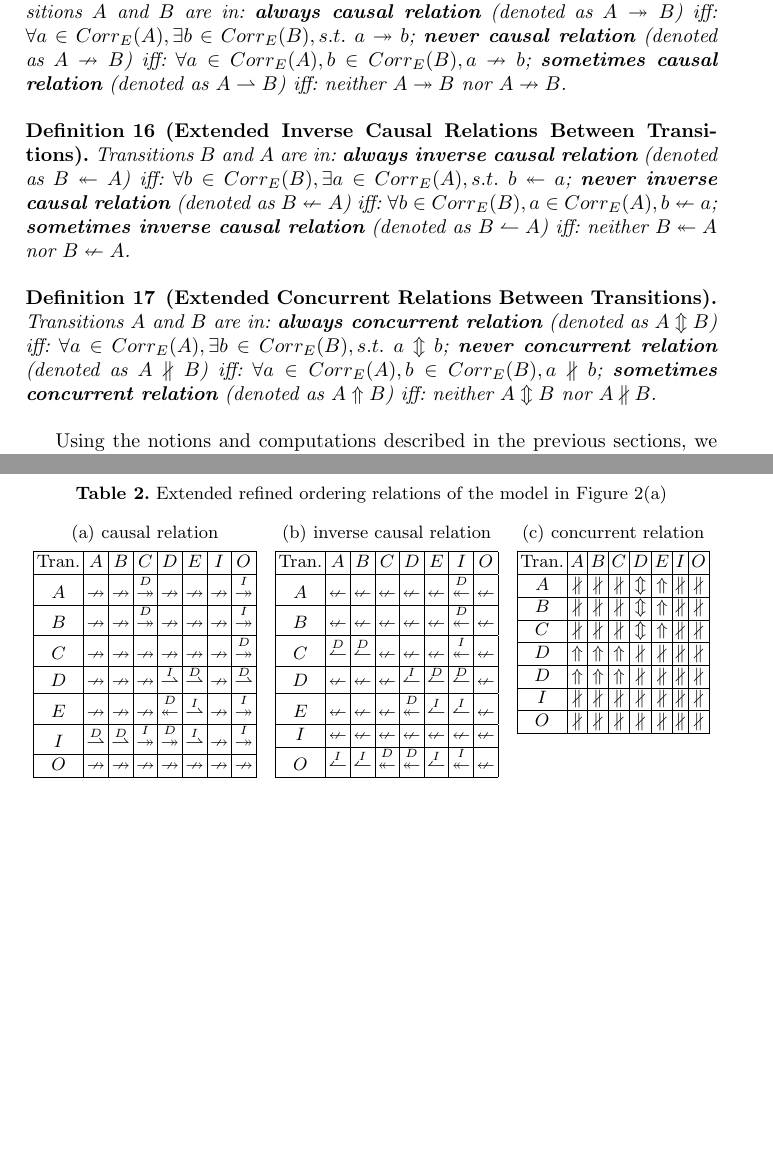
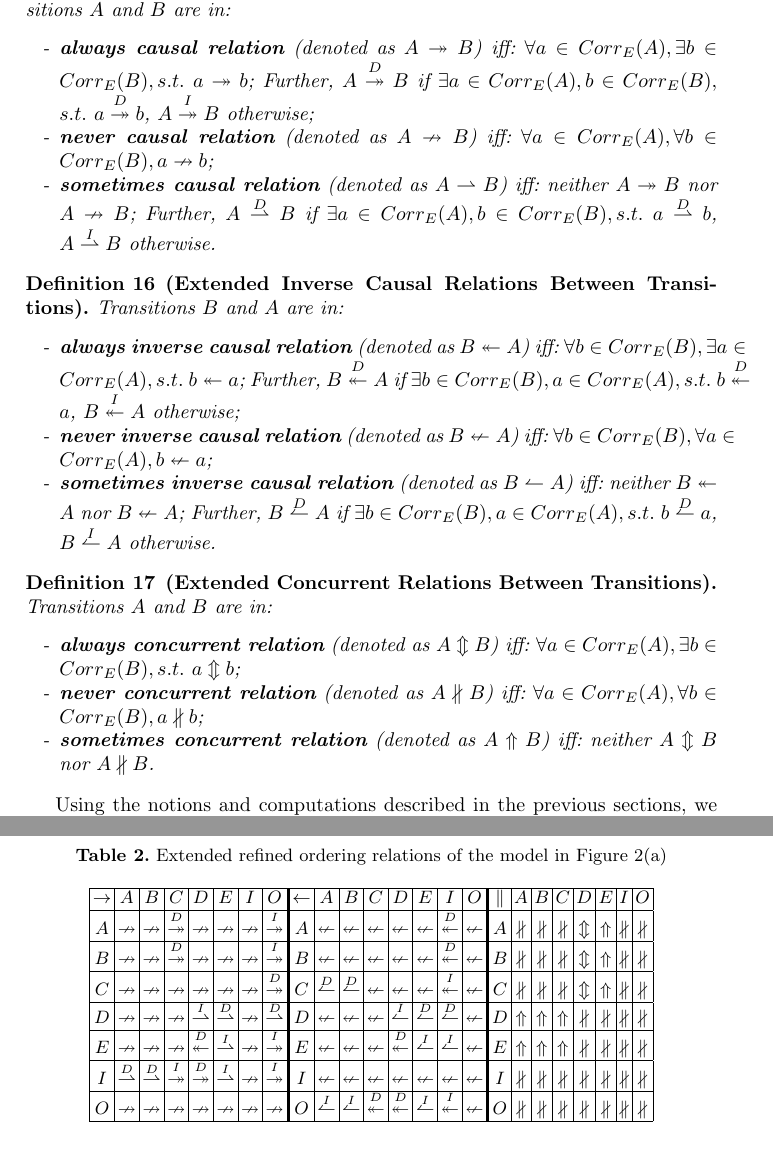
Before and after one commit to shudiwsh2009/ExRORU_llncs, a LaTeX thesis (ExRORU_llncs.tex): two parts of pages 10 and 11 of 15, joined at a grey line, cut so that both start at the same text, the shorter picture padded with empty space. Compiled offline with LaTeX, dvips and Ghostscript.

Commit message:
fix definitions according to 151205b_r_akhil

```diff
--- a/ExRORU_llncs.tex
+++ b/ExRORU_llncs.tex
@@ -395,15 +395,30 @@ As for the extended concurrent relations between events $a$ and $b$, there are a
 We have defined the relations between events in a CPU, which will be utilized to compute the relations between transitions in a WF-net next. On general, there may be more than one corresponding event in the CPU related to a transition in the original WF-net. These corresponding events are different from each other and are treated as unique events when we derive the relations between events in the unfolding. Therefore, when we try to derive the ExRORUs between transitions in the WF-net, we need to check the relations between each pair of corresponding events of those transitions. Based on this, we give the computation of ExRORU between transitions. Let $Corr_{E}(A)$ be the set containing all the corresponding events of transition $A$.
 
 \begin{definition}[Extended Causal Relations Between Transitions]\label{def:causalRelations}
-Transitions $A$ and $B$ are in: \textbf{always causal relation} (denoted as $A\twoheadrightarrow B$) iff: $\forall a\in Corr_{E}(A), \exists b\in Corr_{E}(B), s.t.~a\twoheadrightarrow b$; \textbf{never causal relation} (denoted as $A\nrightarrow B$) iff: $\forall a\in Corr_{E}(A), b\in Corr_{E}(B), a\nrightarrow b$; \textbf{sometimes causal relation} (denoted as $A\rightharpoonup B$) iff: neither $A\twoheadrightarrow B$ nor $A\nrightarrow B$.
+Transitions $A$ and $B$ are in:
+	\begin{itemize}
+		\item[-] \textbf{always causal relation} (denoted as $A\twoheadrightarrow B$) iff: $\forall a\in Corr_{E}(A), \exists b\in Corr_{E}(B), s.t.~a\twoheadrightarrow b$; Further, $A\overset{D}{\twoheadrightarrow}B$ if $\exists a\in Corr_{E}(A), b\in Corr_{E}(B),$ $s.t.~a\overset{D}{\twoheadrightarrow}b$, $A\overset{I}{\twoheadrightarrow}B$ otherwise;
+		\item[-] \textbf{never causal relation} (denoted as $A\nrightarrow B$) iff: $\forall a\in Corr_{E}(A), \forall b\in Corr_{E}(B), a\nrightarrow b$;
+		\item[-] \textbf{sometimes causal relation} (denoted as $A\rightharpoonup B$) iff: neither $A\twoheadrightarrow B$ nor $A\nrightarrow B$; Further, $A\overset{D}{\rightharpoonup}B$ if $\exists a\in Corr_{E}(A), b\in Corr_{E}(B), s.t.~a\overset{D}{\rightharpoonup}b$, $A\overset{I}{\rightharpoonup}B$ otherwise.
+	\end{itemize}
 \end{definition}
 
 \begin{definition}[Extended Inverse Causal Relations Between Transitions]\label{def:inverseCausalRelations}
-Transitions $B$ and $A$ are in: \textbf{always inverse causal relation} (denoted as $B\twoheadleftarrow A$) iff: $\forall b\in Corr_{E}(B), \exists a\in Corr_{E}(A), s.t.~b\twoheadleftarrow a$; \textbf{never inverse causal relation} (denoted as $B\nleftarrow A$) iff: $\forall b\in Corr_{E}(B), a\in Corr_{E}(A), b\nleftarrow a$; \textbf{sometimes inverse causal relation} (denoted as $B\leftharpoonup A$) iff: neither $B\twoheadleftarrow A$ nor $B\nleftarrow A$.
+Transitions $B$ and $A$ are in:
+	\begin{itemize}
+		\item[-] \textbf{always inverse causal relation} (denoted as $B\twoheadleftarrow A$) iff: $\forall b\in Corr_{E}(B), \exists a\in Corr_{E}(A), s.t.~b\twoheadleftarrow a$; Further, $B\overset{D}{\twoheadleftarrow}A$ if $\exists b\in Corr_{E}(B), a\in Corr_{E}(A),s.t.~b\overset{D}{\twoheadleftarrow}a$, $B\overset{I}{\twoheadleftarrow}A$ otherwise;
+		\item[-] \textbf{never inverse causal relation} (denoted as $B\nleftarrow A$) iff: $\forall b\in Corr_{E}(B), \forall a\in Corr_{E}(A), b\nleftarrow a$;
+		\item[-] \textbf{sometimes inverse causal relation} (denoted as $B\leftharpoonup A$) iff: neither $B\twoheadleftarrow A$ nor $B\nleftarrow A$; Further, $B\overset{D}{\leftharpoonup}A$ if $\exists b\in Corr_{E}(B), a\in Corr_{E}(A), s.t.~b\overset{D}{\leftharpoonup}a$, $B\overset{I}{\leftharpoonup}A$ otherwise.
+	\end{itemize}
 \end{definition}
 
 \begin{definition}[Extended Concurrent Relations Between Transitions]\label{def:concurrentRelations}
-Transitions $A$ and $B$ are in: \textbf{always concurrent relation} (denoted as $A\Updownarrow B$) iff: $\forall a\in Corr_{E}(A),\exists b\in Corr_{E}(B),s.t.~a\Updownarrow b$; \textbf{never concurrent relation} (denoted as $A\nparallel B$) iff: $\forall a\in Corr_{E}(A),b\in Corr_{E}(B),a\nparallel b$; \textbf{sometimes concurrent relation} (denoted as $A\Uparrow B$) iff: neither $A\Updownarrow B$ nor $A\nparallel B$.
+Transitions $A$ and $B$ are in:
+	\begin{itemize}
+		\item[-] \textbf{always concurrent relation} (denoted as $A\Updownarrow B$) iff: $\forall a\in Corr_{E}(A),\exists b\in Corr_{E}(B),s.t.~a\Updownarrow b$;
+		\item[-] \textbf{never concurrent relation} (denoted as $A\nparallel B$) iff: $\forall a\in Corr_{E}(A),\forall b\in Corr_{E}(B),a\nparallel b$;
+		\item[-] \textbf{sometimes concurrent relation} (denoted as $A\Uparrow B$) iff: neither $A\Updownarrow B$ nor $A\nparallel B$.
+	\end{itemize}
 \end{definition}
 
 Using the notions and computations described in the previous sections, we can derive ExRORUs of the model in Figure \ref{fig:examplePetri}. For convenience, we use three separate matrices to represent the three types of relations, as shown in Table \ref{tab:example_relations}. Transitions in rows are the former ones in a relation while transitions in columns are the latter ones in a relation. For example, the second row shows all the relations between $A$ and the other transitions.
@@ -411,42 +426,39 @@ Using the notions and computations described in the previous sections, we can de
 \begin{table}[htbp]
 \centering
 \tabcaption{Extended refined ordering relations of the model in Figure \ref{fig:examplePetri}\label{tab:example_relations}}
-\subtable[causal relation]{
-	\begin{tabular}{|c|c|c|c|c|c|c|c|} \hline
-		Tran. & $A$ & $B$ & $C$ & $D$ & $E$ & $I$ & $O$\\ \hline
-		$A$ & $\nrightarrow$ & $\nrightarrow$ & $\overset{D}{\twoheadrightarrow}$ & $\nrightarrow$ & $\nrightarrow$ & $\nrightarrow$ & $\overset{I}{\twoheadrightarrow}$\\ \hline
-		$B$ & $\nrightarrow$ & $\nrightarrow$ & $\overset{D}{\twoheadrightarrow}$ & $\nrightarrow$ & $\nrightarrow$ & $\nrightarrow$ & $\overset{I}{\twoheadrightarrow}$\\ \hline
-		$C$ & $\nrightarrow$ & $\nrightarrow$ & $\nrightarrow$ & $\nrightarrow$ & $\nrightarrow$ & $\nrightarrow$ & $\overset{D}{\twoheadrightarrow}$\\ \hline
-		$D$ & $\nrightarrow$ & $\nrightarrow$ & $\nrightarrow$ & $\overset{I}{\rightharpoonup}$ & $\overset{D}{\rightharpoonup}$ & $\nrightarrow$ & $\overset{D}{\rightharpoonup}$\\ \hline
-		$E$ & $\nrightarrow$ & $\nrightarrow$ & $\nrightarrow$ & $\overset{D}{\twoheadleftarrow}$ & $\overset{I}{\rightharpoonup}$ & $\nrightarrow$ & $\overset{I}{\twoheadrightarrow}$\\ \hline
-		$I$ & $\overset{D}{\rightharpoonup}$ & $\overset{D}{\rightharpoonup}$ & $\overset{I}{\twoheadrightarrow}$ & $\overset{D}{\twoheadrightarrow}$ & $\overset{I}{\rightharpoonup}$ & $\nrightarrow$ & $\overset{I}{\twoheadrightarrow}$\\ \hline
-		$O$ & $\nrightarrow$ & $\nrightarrow$ & $\nrightarrow$ & $\nrightarrow$ & $\nrightarrow$ & $\nrightarrow$ & $\nrightarrow$\\ \hline
-	\end{tabular}
-}
-\subtable[inverse causal relation]{
-	\begin{tabular}{|c|c|c|c|c|c|c|c|} \hline
-		Tran. & $A$ & $B$ & $C$ & $D$ & $E$ & $I$ & $O$\\ \hline
-		$A$ & $\nleftarrow$ & $\nleftarrow$ & $\nleftarrow$ & $\nleftarrow$ & $\nleftarrow$ & $\overset{D}{\twoheadleftarrow}$ & $\nleftarrow$\\ \hline
-		$B$ & $\nleftarrow$ & $\nleftarrow$ & $\nleftarrow$ & $\nleftarrow$ & $\nleftarrow$ & $\overset{D}{\twoheadleftarrow}$ & $\nleftarrow$\\ \hline
-		$C$ & $\overset{D}{\leftharpoonup}$ & $\overset{D}{\leftharpoonup}$ & $\nleftarrow$ & $\nleftarrow$ & $\nleftarrow$ & $\overset{I}{\twoheadleftarrow}$ & $\nleftarrow$\\ \hline
-		$D$ & $\nleftarrow$ & $\nleftarrow$ & $\nleftarrow$ & $\overset{I}{\leftharpoonup}$ & $\overset{D}{\leftharpoonup}$ & $\overset{D}{\leftharpoonup}$ & $\nleftarrow$\\ \hline
-		$E$ & $\nleftarrow$ & $\nleftarrow$ & $\nleftarrow$ & $\overset{D}{\twoheadleftarrow}$ & $\overset{I}{\leftharpoonup}$ & $\overset{I}{\leftharpoonup}$ & $\nleftarrow$\\ \hline
-		$I$ & $\nleftarrow$ & $\nleftarrow$ & $\nleftarrow$ & $\nleftarrow$ & $\nleftarrow$ & $\nleftarrow$ & $\nleftarrow$\\ \hline
-		$O$ & $\overset{I}{\leftharpoonup}$ & $\overset{I}{\leftharpoonup}$ & $\overset{D}{\twoheadleftarrow}$ & $\overset{D}{\twoheadleftarrow}$ & $\overset{I}{\leftharpoonup}$ & $\overset{I}{\twoheadleftarrow}$ & $\nleftarrow$\\ \hline
-	\end{tabular}
-}
-\subtable[concurrent relation]{
-	\begin{tabular}{|c|c|c|c|c|c|c|c|} \hline
-		Tran. & $A$ & $B$ & $C$ & $D$ & $E$ & $I$ & $O$\\ \hline
+\begin{tabular}{|c|c|c|c|c|c|c|c!{\vrule width 1.5pt}c|c|c|c|c|c|c|c!{\vrule width 1.5pt}c|c|c|c|c|c|c|c|} \hline
+	$\rightarrow$ & $A$ & $B$ & $C$ & $D$ & $E$ & $I$ & $O$ &
+	$\leftarrow$ & $A$ & $B$ & $C$ & $D$ & $E$ & $I$ & $O$ &
+	$\parallel$ & $A$ & $B$ & $C$ & $D$ & $E$ & $I$ & $O$\\ \hline
+
+	$A$ & $\nrightarrow$ & $\nrightarrow$ & $\overset{D}{\twoheadrightarrow}$ & $\nrightarrow$ & $\nrightarrow$ & $\nrightarrow$ & $\overset{I}{\twoheadrightarrow}$ &
+	$A$ & $\nleftarrow$ & $\nleftarrow$ & $\nleftarrow$ & $\nleftarrow$ & $\nleftarrow$ & $\overset{D}{\twoheadleftarrow}$ & $\nleftarrow$ &
 	$A$ & $\nparallel$ & $\nparallel$ & $\nparallel$ & $\Updownarrow$ & $\Uparrow$ & $\nparallel$ & $\nparallel$\\ \hline
+
+	$B$ & $\nrightarrow$ & $\nrightarrow$ & $\overset{D}{\twoheadrightarrow}$ & $\nrightarrow$ & $\nrightarrow$ & $\nrightarrow$ & $\overset{I}{\twoheadrightarrow}$ &
+	$B$ & $\nleftarrow$ & $\nleftarrow$ & $\nleftarrow$ & $\nleftarrow$ & $\nleftarrow$ & $\overset{D}{\twoheadleftarrow}$ & $\nleftarrow$ &
 	$B$ & $\nparallel$ & $\nparallel$ & $\nparallel$ & $\Updownarrow$ & $\Uparrow$ & $\nparallel$ & $\nparallel$\\ \hline
+
+	$C$ & $\nrightarrow$ & $\nrightarrow$ & $\nrightarrow$ & $\nrightarrow$ & $\nrightarrow$ & $\nrightarrow$ & $\overset{D}{\twoheadrightarrow}$ &
+	$C$ & $\overset{D}{\leftharpoonup}$ & $\overset{D}{\leftharpoonup}$ & $\nleftarrow$ & $\nleftarrow$ & $\nleftarrow$ & $\overset{I}{\twoheadleftarrow}$ & $\nleftarrow$ &
 	$C$ & $\nparallel$ & $\nparallel$ & $\nparallel$ & $\Updownarrow$ & $\Uparrow$ & $\nparallel$ & $\nparallel$\\ \hline
+
+	$D$ & $\nrightarrow$ & $\nrightarrow$ & $\nrightarrow$ & $\overset{I}{\rightharpoonup}$ & $\overset{D}{\rightharpoonup}$ & $\nrightarrow$ & $\overset{D}{\rightharpoonup}$ &
+	$D$ & $\nleftarrow$ & $\nleftarrow$ & $\nleftarrow$ & $\overset{I}{\leftharpoonup}$ & $\overset{D}{\leftharpoonup}$ & $\overset{D}{\leftharpoonup}$ & $\nleftarrow$ &
 	$D$ & $\Uparrow$ & $\Uparrow$ & $\Uparrow$ & $\nparallel$ & $\nparallel$ & $\nparallel$ & $\nparallel$\\ \hline
-		$D$ & $\Uparrow$ & $\Uparrow$ & $\Uparrow$ & $\nparallel$ & $\nparallel$ & $\nparallel$ & $\nparallel$\\ \hline
+
+	$E$ & $\nrightarrow$ & $\nrightarrow$ & $\nrightarrow$ & $\overset{D}{\twoheadleftarrow}$ & $\overset{I}{\rightharpoonup}$ & $\nrightarrow$ & $\overset{I}{\twoheadrightarrow}$ &
+	$E$ & $\nleftarrow$ & $\nleftarrow$ & $\nleftarrow$ & $\overset{D}{\twoheadleftarrow}$ & $\overset{I}{\leftharpoonup}$ & $\overset{I}{\leftharpoonup}$ & $\nleftarrow$ &
+	$E$ & $\Uparrow$ & $\Uparrow$ & $\Uparrow$ & $\nparallel$ & $\nparallel$ & $\nparallel$ & $\nparallel$\\ \hline
+
+	$I$ & $\overset{D}{\rightharpoonup}$ & $\overset{D}{\rightharpoonup}$ & $\overset{I}{\twoheadrightarrow}$ & $\overset{D}{\twoheadrightarrow}$ & $\overset{I}{\rightharpoonup}$ & $\nrightarrow$ & $\overset{I}{\twoheadrightarrow}$ &
+	$I$ & $\nleftarrow$ & $\nleftarrow$ & $\nleftarrow$ & $\nleftarrow$ & $\nleftarrow$ & $\nleftarrow$ & $\nleftarrow$ &
 	$I$ & $\nparallel$ & $\nparallel$ & $\nparallel$ & $\nparallel$ & $\nparallel$ & $\nparallel$ & $\nparallel$\\ \hline
+
+	$O$ & $\nrightarrow$ & $\nrightarrow$ & $\nrightarrow$ & $\nrightarrow$ & $\nrightarrow$ & $\nrightarrow$ & $\nrightarrow$ &
+	$O$ & $\overset{I}{\leftharpoonup}$ & $\overset{I}{\leftharpoonup}$ & $\overset{D}{\twoheadleftarrow}$ & $\overset{D}{\twoheadleftarrow}$ & $\overset{I}{\leftharpoonup}$ & $\overset{I}{\twoheadleftarrow}$ & $\nleftarrow$ &
 	$O$ & $\nparallel$ & $\nparallel$ & $\nparallel$ & $\nparallel$ & $\nparallel$ & $\nparallel$ & $\nparallel$\\ \hline
 \end{tabular}
-}
 \end{table}
 
 % \subsection{Sequential Direct Adjacency between Transitions}\label{subsec:sda}
```
Also changed, not shown: fig_scalability_breadth.eps, fig_scalability_depth.eps, ExRORU_llncs.tex (12 more changed lines), 3 other files. Lines whose indentation alone changed are shown as unchanged.
